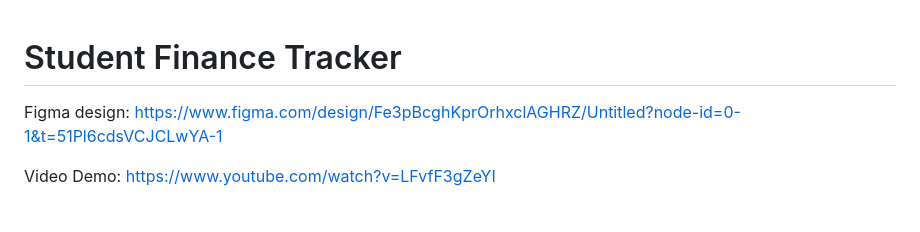
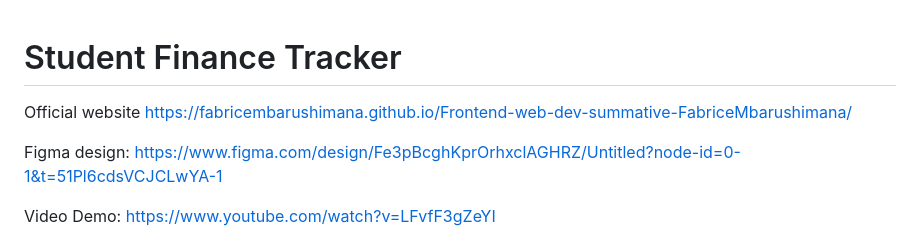
Before and after one commit to FabriceMbarushimana/Frontend-web-dev-summative-FabriceMbarushimana, a Markdown page: README.md, the part around the change. Drawn GitHub-style; blank space fills up the shorter version.

```diff
--- a/README.md
+++ b/README.md
@@ -1,4 +1,7 @@
 # Student Finance Tracker
+
+Official website
+https://fabricembarushimana.github.io/Frontend-web-dev-summative-FabriceMbarushimana/
 
 Figma design:
 https://www.figma.com/design/Fe3pBcghKprOrhxclAGHRZ/Untitled?node-id=0-1&t=51Pl6cdsVCJCLwYA-1
```
